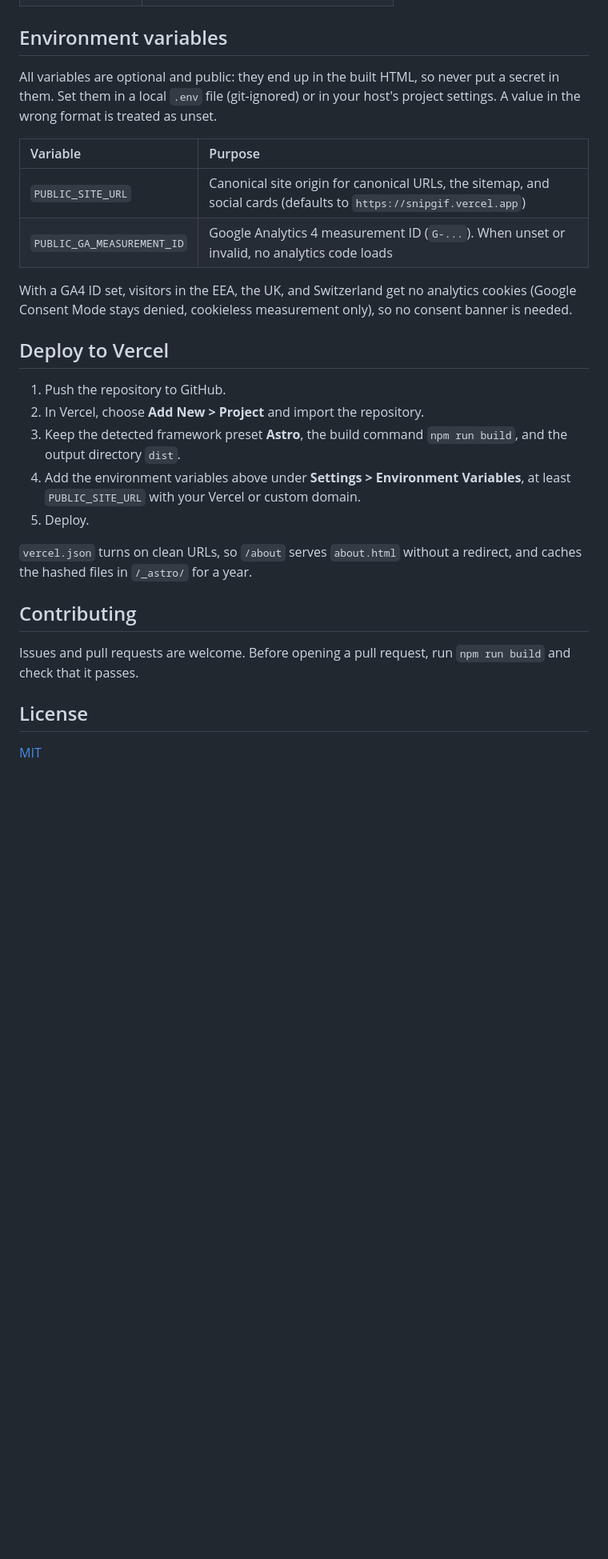
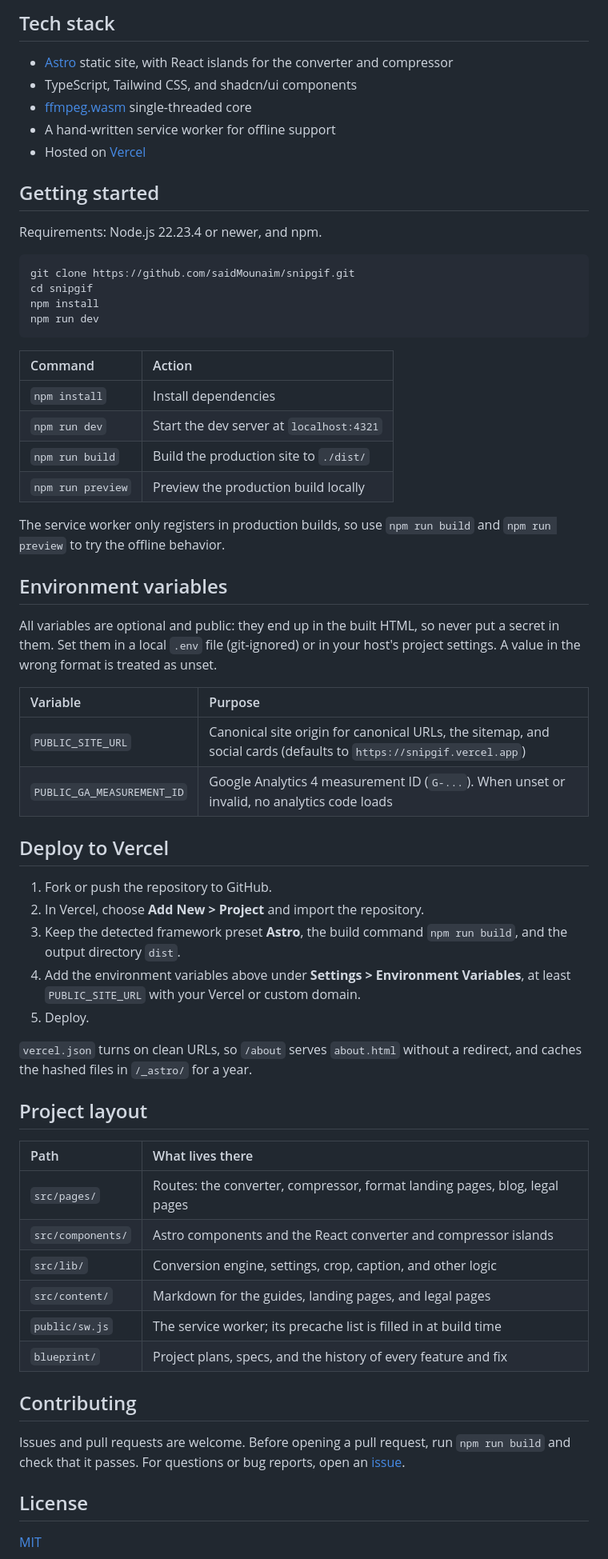
Before and after one commit to saidMounaim/snipgif, a Markdown page: README.md, the part around one of its changes. Shown at 80% size. Drawn GitHub-style; blank space fills up the shorter version.

````diff
--- a/README.md
+++ b/README.md
@@ -27,3 +50,32 @@ demand from jsDelivr).
+## Tech stack
+
+- [Astro](https://astro.build) static site, with React islands for the converter
+  and compressor
+- TypeScript, Tailwind CSS, and shadcn/ui components
+- [ffmpeg.wasm](https://ffmpegwasm.netlify.app/) single-threaded core
+- A hand-written service worker for offline support
+- Hosted on [Vercel](https://vercel.com)
+
+## Getting started
+
+Requirements: Node.js 22.23.4 or newer, and npm.
+
+```sh
+git clone https://github.com/saidMounaim/snipgif.git
+cd snipgif
+npm install
+npm run dev
+```
+
+| Command           | Action                                   |
+| :---------------- | :--------------------------------------- |
+| `npm install`     | Install dependencies                     |
+| `npm run dev`     | Start the dev server at `localhost:4321` |
+| `npm run build`   | Build the production site to `./dist/`   |
+| `npm run preview` | Preview the production build locally     |
+
+The service worker only registers in production builds, so use
+`npm run build` and `npm run preview` to try the offline behavior.
 
 ## Environment variables
 
@@ -31,18 +83,14 @@ All variables are optional and public: they end up in the built HTML, so never
 put a secret in them. Set them in a local `.env` file (git-ignored) or in your
 host's project settings. A value in the wrong format is treated as unset.
 
-| Variable                   | Purpose                                                                                                 |
-| :------------------------- | :------------------------------------------------------------------------------------------------------ |
+| Variable                   | Purpose                                                                                                             |
+| :------------------------- | :------------------------------------------------------------------------------------------------------------------ |
 | `PUBLIC_SITE_URL`          | Canonical site origin for canonical URLs, the sitemap, and social cards (defaults to `https://snipgif.vercel.app`) |
-| `PUBLIC_GA_MEASUREMENT_ID` | Google Analytics 4 measurement ID (`G-...`). When unset or invalid, no analytics code loads              |
-
-With a GA4 ID set, visitors in the EEA, the UK, and Switzerland get no analytics
-cookies (Google Consent Mode stays denied, cookieless measurement only), so no
-consent banner is needed.
+| `PUBLIC_GA_MEASUREMENT_ID` | Google Analytics 4 measurement ID (`G-...`). When unset or invalid, no analytics code loads                         |
 
 ## Deploy to Vercel
 
-1. Push the repository to GitHub.
+1. Fork or push the repository to GitHub.
 2. In Vercel, choose **Add New > Project** and import the repository.
 3. Keep the detected framework preset **Astro**, the build command
    `npm run build`, and the output directory `dist`.
@@ -53,10 +101,22 @@ consent banner is needed.
 `vercel.json` turns on clean URLs, so `/about` serves `about.html` without a
 redirect, and caches the hashed files in `/_astro/` for a year.
 
+## Project layout
+
+| Path               | What lives there                                                        |
+| :----------------- | :---------------------------------------------------------------------- |
+| `src/pages/`       | Routes: the converter, compressor, format landing pages, blog, legal pages |
+| `src/components/`  | Astro components and the React converter and compressor islands        |
+| `src/lib/`         | Conversion engine, settings, crop, caption, and other logic            |
+| `src/content/`     | Markdown for the guides, landing pages, and legal pages                |
+| `public/sw.js`     | The service worker; its precache list is filled in at build time      |
+| `blueprint/`       | Project plans, specs, and the history of every feature and fix         |
+
 ## Contributing
 
 Issues and pull requests are welcome. Before opening a pull request, run
-`npm run build` and check that it passes.
+`npm run build` and check that it passes. For questions or bug reports, open an
+[issue](https://github.com/saidMounaim/snipgif/issues).
 
 ## License
 
````
Also changed, not shown: other parts of README.md (+39 -16 lines), blueprint/build-plan.md (+1 -1 lines), docs/screenshots/compressor.png (added), docs/screenshots/home-dark.png (added), docs/screenshots/home-light.png (added), 1 other file.
